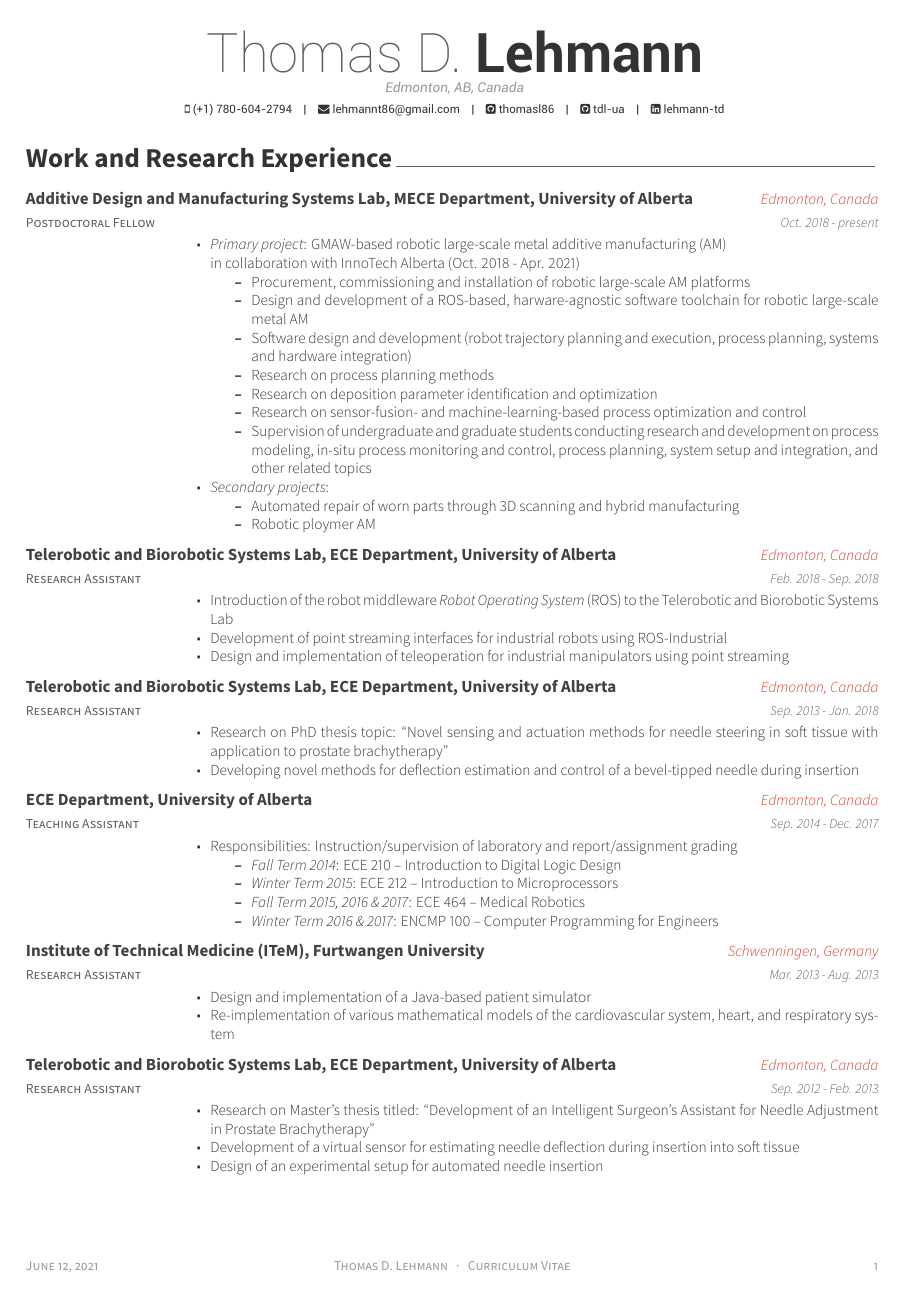
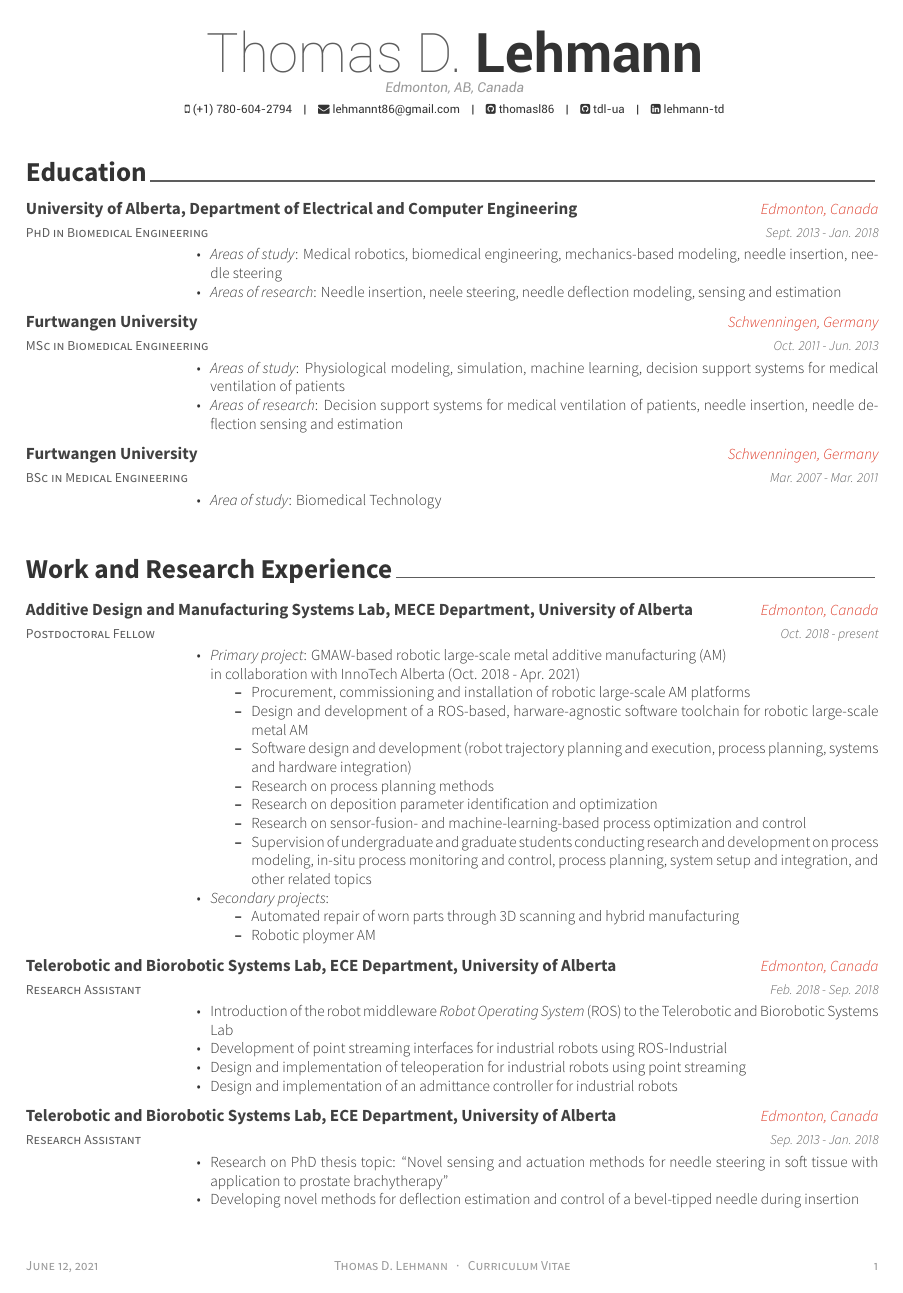
Before and after one commit to thomasl86/curriculum_vitae, a LaTeX CV (cv.tex, which reads awesome-cv.cls, input/experience.tex, input/publications.tex): page 1 of 3. The pictures show the PDF file cv.pdf that the author committed with the source.

Commit message:
Re-arrange, re-format and add content

```diff
--- a/awesome-cv.cls
+++ b/awesome-cv.cls
@@ -392,7 +392,7 @@
 \newcommand{\acvHeaderAfterQuoteSkip}{5mm}
 
 % Others
-\newcommand{\acvSectionTopSkip}{3mm}
+\newcommand{\acvSectionTopSkip}{6mm}
 \newcommand{\acvSectionContentTopSkip}{2.5mm}
 
 
--- a/cv.tex
+++ b/cv.tex
@@ -49,6 +49,8 @@
 \setlength{\descrcolwidth}{3.5cm}
 \setlength{\colwidth}{3.5cm}
 
+\usepackage{longtable}
+
 
 %-------------------------------------------------------------------------------
 %	PERSONAL INFORMATION
@@ -95,13 +97,13 @@
 %	CV/RESUME CONTENT
 %	Each section is imported separately, open each file in turn to modify content
 %-------------------------------------------------------------------------------
+\input{input/education.tex}
 \input{input/experience.tex}
-\input{input/education.tex}
 \input{input/publications.tex}
+\input{input/presentation.tex}
 \input{input/skills.tex}
 %\input{input/extracurricular.tex}
 \input{input/honors.tex}
-\input{input/presentation.tex}
 %\input{input/writing.tex}
 %\input{input/committees.tex}
 
--- a/input/experience.tex
+++ b/input/experience.tex
@@ -49,7 +49,8 @@
         % TODO Think about a better description for this and improve all of below points
         \item {Introduction of the robot middleware \emph{Robot Operating System} (ROS) to the Telerobotic and Biorobotic Systems Lab}
         \item {Development of point streaming interfaces for industrial robots using ROS-Industrial}
-        \item {Design and implementation of teleoperation for industrial manipulators using point streaming}
+        \item {Design and implementation of teleoperation for industrial robots using point streaming}
+        \item {Design and implementation of an admittance controller for industrial robots}
       \end{cvitems}
     }
 
--- a/input/publications.tex
+++ b/input/publications.tex
@@ -13,7 +13,7 @@
   %\cvparagraph{}
   \cvpub
     {Journals}{
-      \begin{tabular}{p{0.5cm} p{\textwidth - 0.5cm}}
+      \begin{longtable}{p{0.5cm} p{\textwidth - 0.5cm}}
         [1] & \underline{T. Lehmann}, A. Jain, Y. Jain, H. Stainer, T. Wolfe, H. Henein, A. J. Qureshi, ``Concurrent geometry- and material-based process identification and optimization for robotic CMT-based wire arc additive manufacturing,'' \emph{Materials \& Design}, vol. 194, p. 108841, Sep. 2020. \\\relax
         [2] & \underline{T. Lehmann}, R. Sloboda, N. Usmani and M. Tavakoli, ``Model-Based Needle Steering in Soft Tissue via Lateral Needle Actuation,'' in \emph{IEEE Robotics and Automation Letters}, vol. 3, no. 4, pp. 3930-3936, Oct. 2018. Also, selected for presentation at the IEEE/RSJ International Conference on Intelligent Robots and Systems, Madrid, Spain, 2018. \\\relax
         [3] & \underline{T. Lehmann}, R. Sloboda, N. Usmani, and M. Tavakoli, ``Human-machine collaboration modalities for semi-automated needle insertion into soft tissue,'' \emph{IEEE Robotics and Automation Letters}, vol. 3, no. 1, pp. 477–483, 2018. \\\relax
@@ -24,17 +24,17 @@
         [8] & J. Kretschmer, B. Laufer, \underline{T. Lehmann}, P. Stehle, D. Redmond, and K. M\"oller. ``Ein softwarebasierter Patientensimulator zur Evaluierung medizinischer Entscheidungssysteme (A software-based patient simulator to evaluate medical decision support systems)''. \emph{at -- Automatisierungstechnik}, vol. 64, issue 11, pp. 878--893, 2016. \\\relax
         [9] & P. Stehle, \underline{T. Lehmann}, D. Redmond, K. M\"{o}ller, and J. Kretschmer, ``A java based simulator with user interface to simulate ventilated patients,'' \emph{Current Directions in Biomedical Engineering}, vol. 1, no. 1, pp. 423--427, 2015. \\\relax
         [10] & \underline{T. Lehmann}, M. Tavakoli, N. Usmani and R. Sloboda. ``Force-Sensor-Based Estimation of Needle Tip Deflection in Brachytherapy''. \emph{Journal of Sensors}, vol. 2013, 2013.
-    \end{tabular}
+    \end{longtable}
   }
   %\clearpage
   \cvpub
     {Conferences (peer-reviewed)}{
-      \begin{tabular}{p{0.5cm} p{\textwidth - 0.5cm}}
+      \begin{longtable}{p{0.5cm} p{\textwidth - 0.5cm}}
         [11] & \underline{T. Lehmann}, C. Rossa, N. Usmani, R. Sloboda and M. Tavakoli. ``Needle path control during insertion in soft tissue using a force-sensor-based deflection estimator''. \emph{Proceedings of the 2016 IEEE International Conference on Advanced Intelligent Mechatronics}, Banff, Canada, July 12--15, 2016, pp. 1174--1179. \\\relax
         [12] & J. Kretschmer, \underline{T. Lehmann}, D. Redmond, P. Stehle and K. M\"oller, ``A Modular Patient Simulator for Evaluation of Decision Support Algorithms in Mechanically Ventilated Patients'', \emph{XIV Mediterranean Conference on Medical and Biological Engineering and Computing 2016 (MEDICON 2016)}, 2016. \\\relax
         [13] & \underline{T. Lehmann}, C. Rossa, N. Usmani, R. Sloboda and M. Tavakoli. ``A virtual sensor for needle deflection estimation during soft-tissue needle insertion''.  \emph{Proceedings of the 2015 IEEE International Conference on Robotics and Automation}, Seattle, USA, 2015, pp. 1217--1222. \\\relax
         [14] & T. Nguyen, \underline{T. Lehmann}, J. Kretschmer and K. M\"{o}ller, ``Bringing model based ventilation therapy to the bedside'', \emph{2013 ICME International Conference on Complex Medical Engineering}, Beijing, China, 2013, pp. 666-669.
-      \end{tabular}
+      \end{longtable}
     }
 %---------------------------------------------------------
 \end{cventries}
```
Also changed, not shown: input/skills.tex (+1 -1 lines), cv.pdf.
